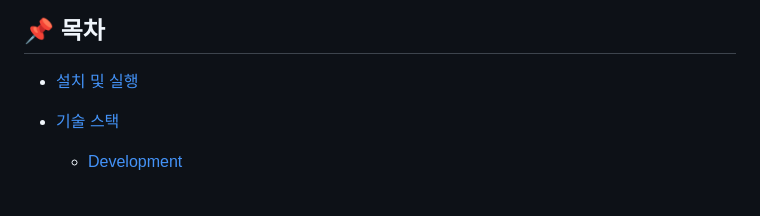
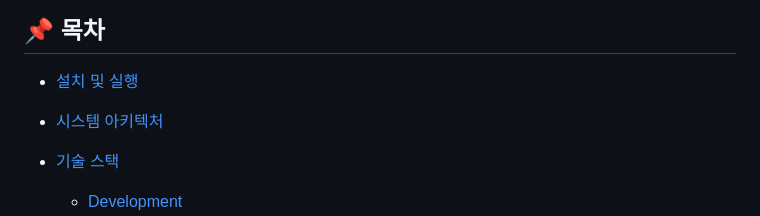
Before and after one commit to Gamja-dori/Gamja-Backend, a Markdown page: README.md, the part around one of its changes. Drawn GitHub-style; blank space fills up the shorter version.

Commit message:
fix: add system architecture to readme

```diff
--- a/README.md
+++ b/README.md
@@ -10,6 +10,8 @@
 
 ## 📌 목차
 - [설치 및 실행](#설치-및-실행)
+
+- [시스템 아키텍처](#시스템-아키텍처)
 
 - [기술 스택](#기술-스택)
   - [Development](#development)
```
Also changed, not shown: other parts of README.md (+5 -0 lines).
